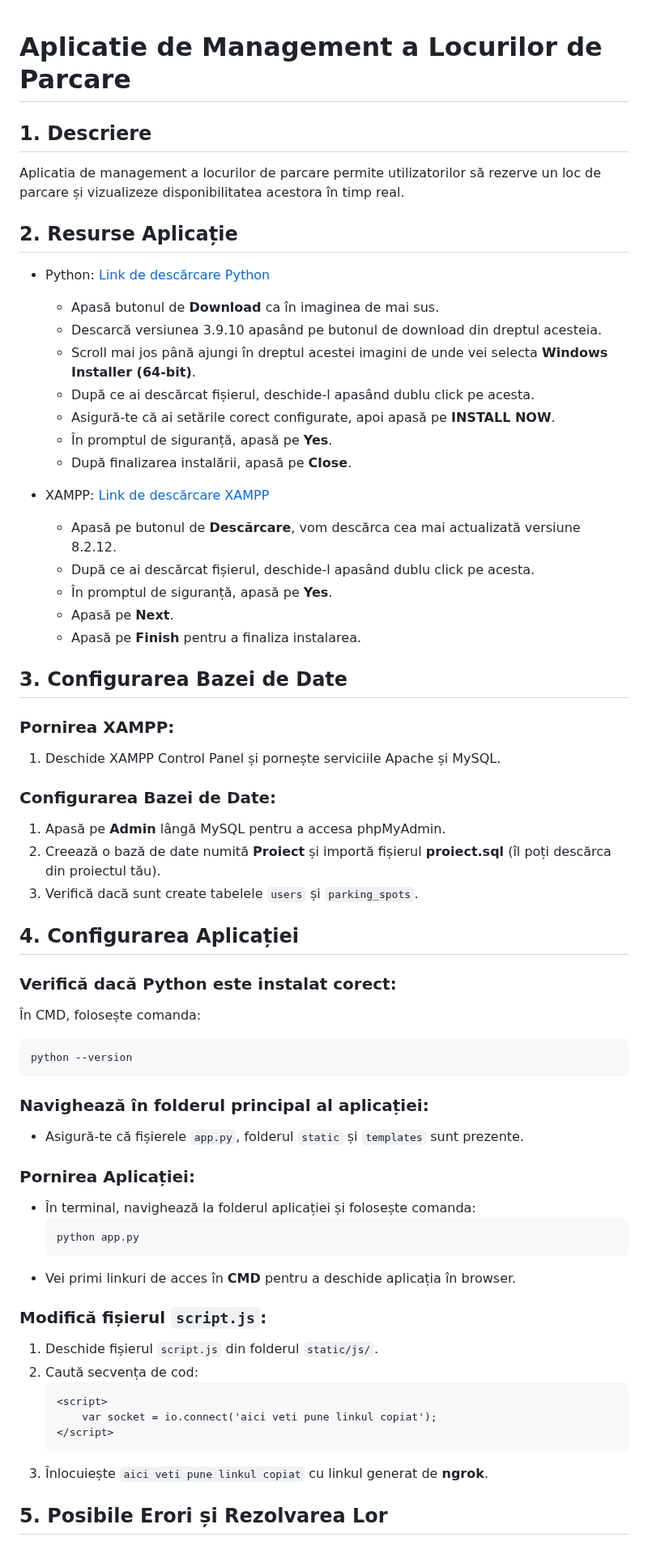
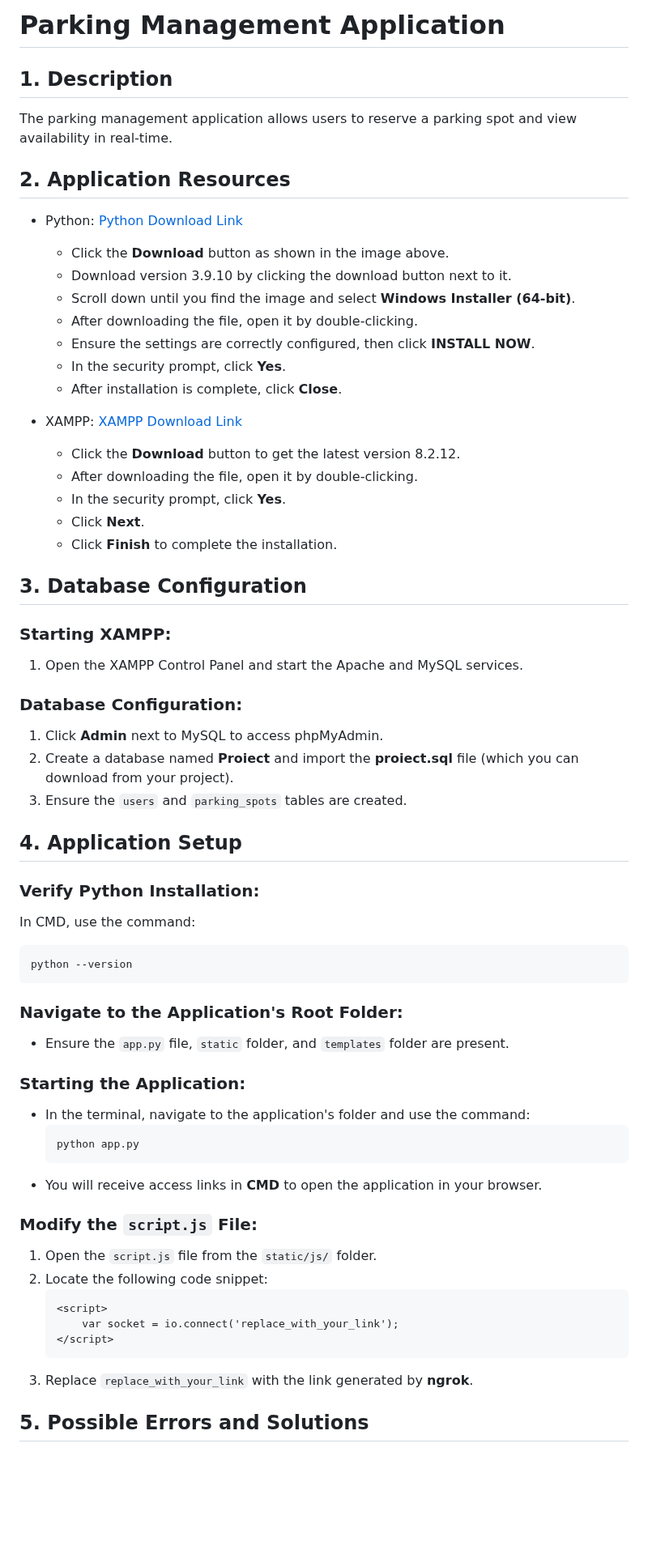
Before and after one commit to volly286/Parking-space-management-application-with-real-time-updates, a Markdown page: README.md, the part around one of its changes. Shown at 81% size. Rendered like a GitHub page; blank space fills up the shorter version.

````diff
--- a/README.md
+++ b/README.md
@@ -1,65 +1,64 @@
+# Parking Management Application
 
-# Aplicatie de Management a Locurilor de Parcare
+## 1. Description
 
-## 1. Descriere
+The parking management application allows users to reserve a parking spot and view availability in real-time.
 
-Aplicatia de management a locurilor de parcare permite utilizatorilor să rezerve un loc de parcare și vizualizeze disponibilitatea acestora în timp real.
+## 2. Application Resources
 
-## 2. Resurse Aplicație
+- Python: [Python Download Link](https://www.python.org/downloads/)
+  - Click the **Download** button as shown in the image above.
+  - Download version 3.9.10 by clicking the download button next to it.
+  - Scroll down until you find the image and select **Windows Installer (64-bit)**.
+  - After downloading the file, open it by double-clicking.
+  - Ensure the settings are correctly configured, then click **INSTALL NOW**.
+  - In the security prompt, click **Yes**.
+  - After installation is complete, click **Close**.
 
-- Python: [Link de descărcare Python](https://www.python.org/downloads/)
-  - Apasă butonul de **Download** ca în imaginea de mai sus.
-  - Descarcă versiunea 3.9.10 apasând pe butonul de download din dreptul acesteia.
-  - Scroll mai jos până ajungi în dreptul acestei imagini de unde vei selecta **Windows Installer (64-bit)**.
-  - După ce ai descărcat fișierul, deschide-l apasând dublu click pe acesta.
-  - Asigură-te că ai setările corect configurate, apoi apasă pe **INSTALL NOW**.
-  - În promptul de siguranță, apasă pe **Yes**.
-  - După finalizarea instalării, apasă pe **Close**.
+- XAMPP: [XAMPP Download Link](https://www.apachefriends.org/ro/download.html)
+  - Click the **Download** button to get the latest version 8.2.12.
+  - After downloading the file, open it by double-clicking.
+  - In the security prompt, click **Yes**.
+  - Click **Next**.
+  - Click **Finish** to complete the installation.
 
-- XAMPP: [Link de descărcare XAMPP](https://www.apachefriends.org/ro/download.html)
-  - Apasă pe butonul de **Descărcare**, vom descărca cea mai actualizată versiune 8.2.12.
-  - După ce ai descărcat fișierul, deschide-l apasând dublu click pe acesta.
-  - În promptul de siguranță, apasă pe **Yes**.
-  - Apasă pe **Next**.
-  - Apasă pe **Finish** pentru a finaliza instalarea.
+## 3. Database Configuration
 
-## 3. Configurarea Bazei de Date
+### Starting XAMPP:
+1. Open the XAMPP Control Panel and start the Apache and MySQL services.
 
-### Pornirea XAMPP:
-1. Deschide XAMPP Control Panel și pornește serviciile Apache și MySQL.
+### Database Configuration:
+1. Click **Admin** next to MySQL to access phpMyAdmin.
+2. Create a database named **Proiect** and import the **proiect.sql** file (which you can download from your project).
+3. Ensure the `users` and `parking_spots` tables are created.
 
-### Configurarea Bazei de Date:
-1. Apasă pe **Admin** lângă MySQL pentru a accesa phpMyAdmin.
-2. Creează o bază de date numită **Proiect** și importă fișierul **proiect.sql** (îl poți descărca din proiectul tău).
-3. Verifică dacă sunt create tabelele `users` și `parking_spots`.
+## 4. Application Setup
 
-## 4. Configurarea Aplicației
-
-### Verifică dacă Python este instalat corect:
-În CMD, folosește comanda:
+### Verify Python Installation:
+In CMD, use the command:
 ```bash
 python --version
 ```
 
-### Navighează în folderul principal al aplicației:
-- Asigură-te că fișierele `app.py`, folderul `static` și `templates` sunt prezente.
+### Navigate to the Application's Root Folder:
+- Ensure the `app.py` file, `static` folder, and `templates` folder are present.
 
-### Pornirea Aplicației:
-- În terminal, navighează la folderul aplicației și folosește comanda:
+### Starting the Application:
+- In the terminal, navigate to the application's folder and use the command:
   ```bash
   python app.py
   ```
-- Vei primi linkuri de acces în **CMD** pentru a deschide aplicația în browser.
+- You will receive access links in **CMD** to open the application in your browser.
 
-### Modifică fișierul `script.js`:
-1. Deschide fișierul `script.js` din folderul `static/js/`.
-2. Caută secvența de cod:
+### Modify the `script.js` File:
+1. Open the `script.js` file from the `static/js/` folder.
+2. Locate the following code snippet:
    ```html
    <script>
-       var socket = io.connect('aici veti pune linkul copiat');
+       var socket = io.connect('replace_with_your_link');
    </script>
    ```
-3. Înlocuiește `aici veti pune linkul copiat` cu linkul generat de **ngrok**.
+3. Replace `replace_with_your_link` with the link generated by **ngrok**.
 
-## 5. Posibile Erori și Rezolvarea Lor
+## 5. Possible Errors and Solutions
 
````
Also changed, not shown: other parts of README.md (+20 -20 lines).
